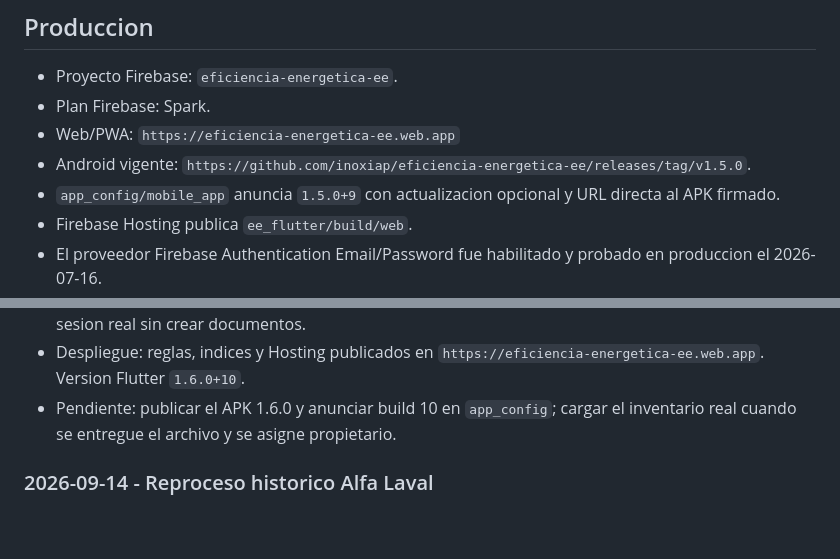
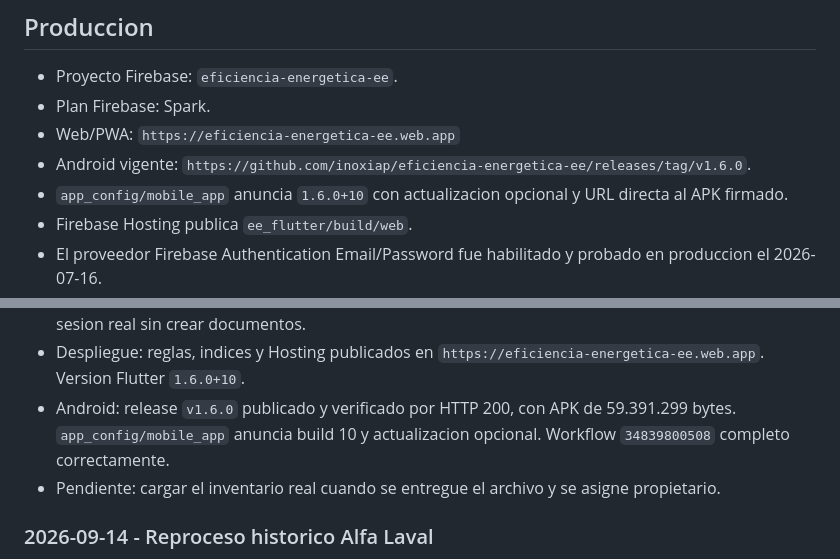
Before and after one commit to inoxiap/eficiencia-energetica-ee, a Markdown page: PROJECT_MEMORY.md, 2 parts joined by grey strips. GitHub-like rendering; blank space fills up the shorter version.

Commit message:
Documentar publicacion Android 1.6.0

```diff
--- a/PROJECT_MEMORY.md
+++ b/PROJECT_MEMORY.md
@@ -67,8 +67,8 @@ necesitar criterio tecnico avanzado para completar un levantamiento.
 - Web/PWA:
   `https://eficiencia-energetica-ee.web.app`
 - Android vigente:
-  `https://github.com/inoxiap/eficiencia-energetica-ee/releases/tag/v1.5.0`.
-- `app_config/mobile_app` anuncia `1.5.0+9` con actualizacion opcional y URL
+  `https://github.com/inoxiap/eficiencia-energetica-ee/releases/tag/v1.6.0`.
+- `app_config/mobile_app` anuncia `1.6.0+10` con actualizacion opcional y URL
   directa al APK firmado.
 - Firebase Hosting publica `ee_flutter/build/web`.
 - El proveedor Firebase Authentication Email/Password fue habilitado y probado
@@ -1114,8 +1114,11 @@ Su pendiente sobre `PASSWORD_LOGIN_DISABLED` quedo resuelto el 2026-07-16.
   MB. La web productiva se verifico con sesion real sin crear documentos.
 - Despliegue: reglas, indices y Hosting publicados en
   `https://eficiencia-energetica-ee.web.app`. Version Flutter `1.6.0+10`.
-- Pendiente: publicar el APK 1.6.0 y anunciar build 10 en `app_config`; cargar
-  el inventario real cuando se entregue el archivo y se asigne propietario.
+- Android: release `v1.6.0` publicado y verificado por HTTP 200, con APK de
+  59.391.299 bytes. `app_config/mobile_app` anuncia build 10 y actualizacion
+  opcional. Workflow `34839800508` completo correctamente.
+- Pendiente: cargar el inventario real cuando se entregue el archivo y se
+  asigne propietario.
 
 ### 2026-09-14 - Reproceso historico Alfa Laval
 
```
